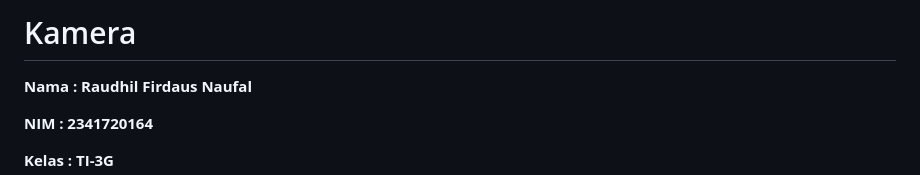
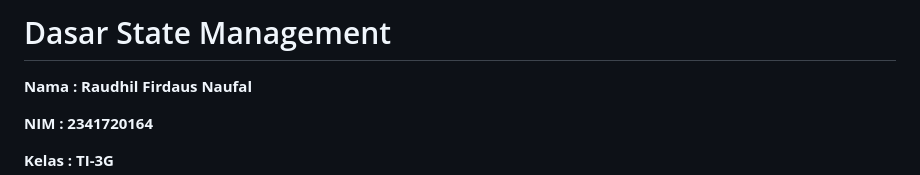
Before and after one commit to Raudhil/codelab_dart, a Markdown page: Week-10/README.md, the part around the change. Drawn GitHub-style.

Commit message:
Dasar State Management

```diff
--- a/Week-10/README.md
+++ b/Week-10/README.md
@@ -1,4 +1,4 @@
-# Kamera
+# Dasar State Management
 
 **Nama : Raudhil Firdaus Naufal**
 
```
